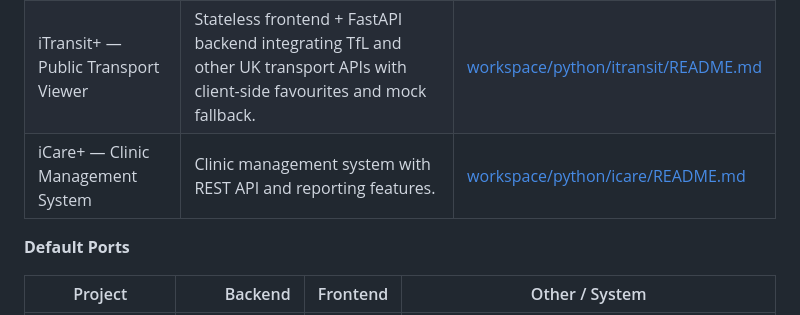
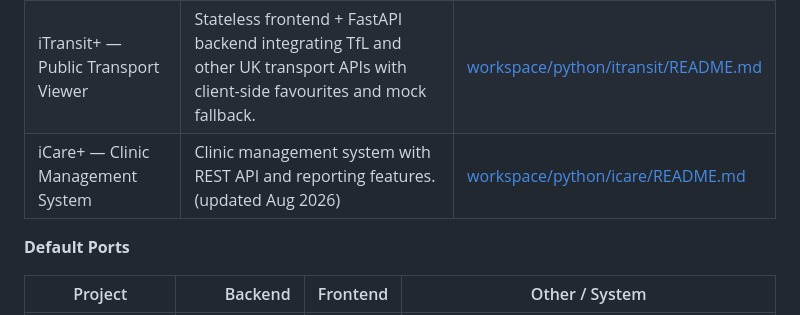
Before and after one commit to sanjeevsm/public, a Markdown page: README.md, the part around the change. GitHub-like rendering.

Commit message:
docs: update iCare README (what's new) and mark landing page

```diff
--- a/README.md
+++ b/README.md
@@ -12,7 +12,7 @@ Use the links below to open a project README and follow its Quick Start section
 | iLab+ — AI Interview Simulator | AI-powered interview question generator and quiz platform (desktop + web modes). | [workspace/python/ilab/README.md](workspace/python/ilab/README.md)
 | iTrack+ — Personal Finance Tracker | Personal finance tracker with multi-user collaboration and reporting. | [workspace/python/itrack/README.md](workspace/python/itrack/README.md)
 | iTransit+ — Public Transport Viewer | Stateless frontend + FastAPI backend integrating TfL and other UK transport APIs with client-side favourites and mock fallback. | [workspace/python/itransit/README.md](workspace/python/itransit/README.md)
-| iCare+ — Clinic Management System | Clinic management system with REST API and reporting features. | [workspace/python/icare/README.md](workspace/python/icare/README.md)
+| iCare+ — Clinic Management System | Clinic management system with REST API and reporting features. (updated Aug 2026) | [workspace/python/icare/README.md](workspace/python/icare/README.md)
 
 **Default Ports**
 
```
Also changed, not shown: 1 other file.
